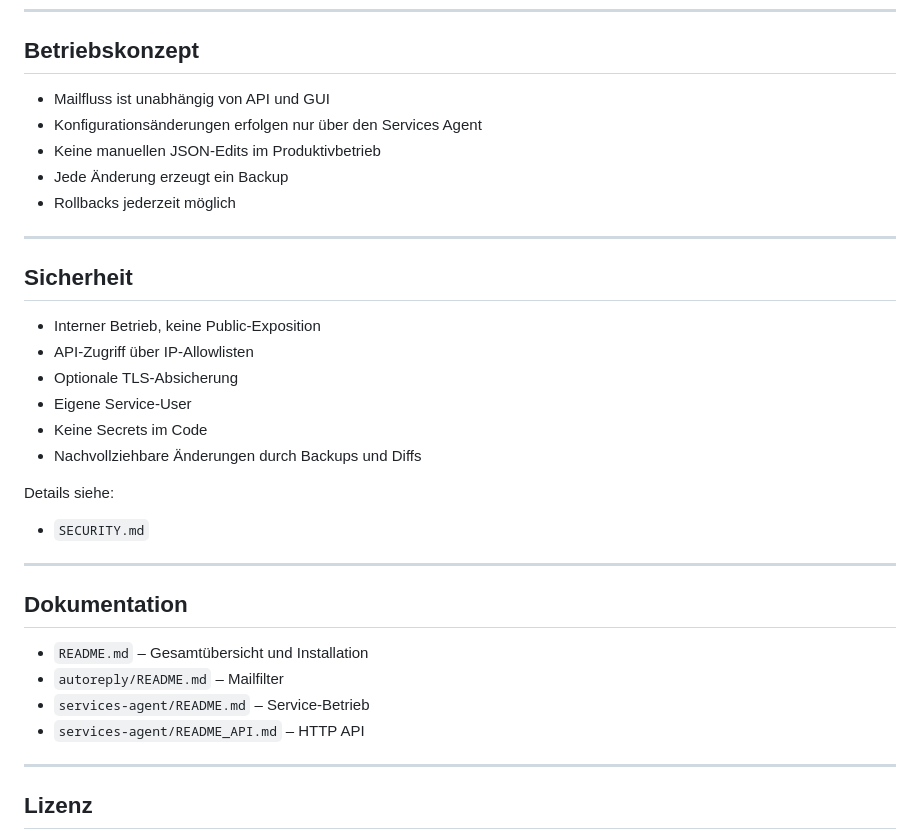
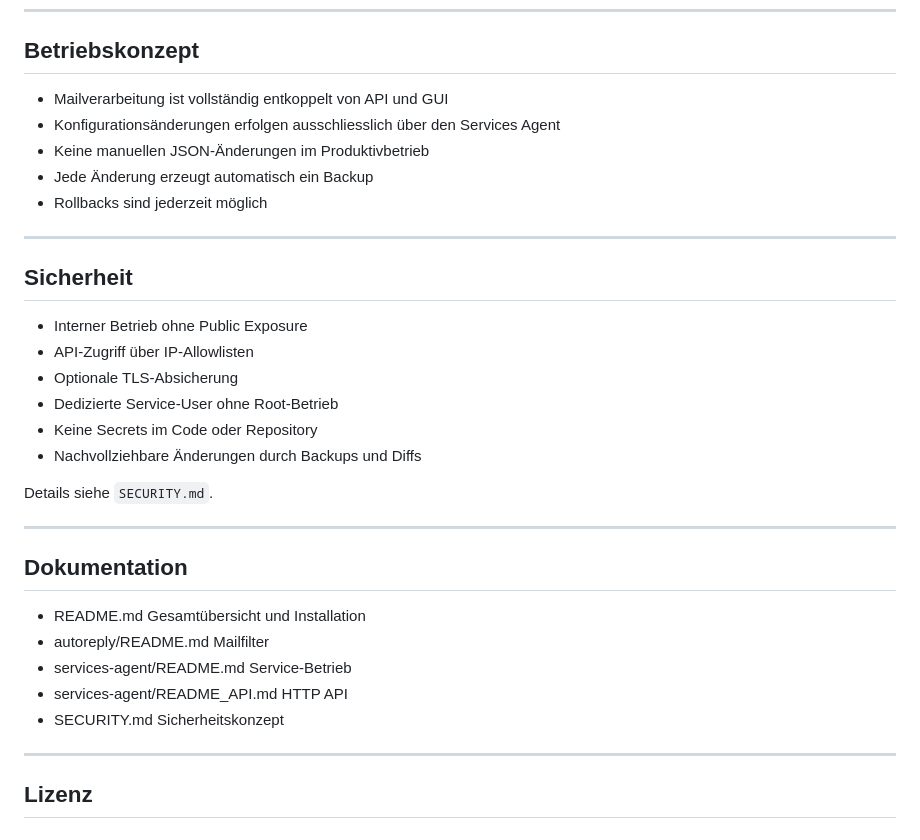
Before and after one commit to hec1976/autoreply, a Markdown page: README.md, the part around one of its changes. Rendered like a GitHub page.

```diff
--- a/README.md
+++ b/README.md
@@ -124,34 +163,34 @@ Sie ist **kein Bestandteil von `install.sh`**, ergänzt die Plattform aber funkt
 
 ## Betriebskonzept
 
-- Mailfluss ist unabhängig von API und GUI
-- Konfigurationsänderungen erfolgen nur über den Services Agent
-- Keine manuellen JSON-Edits im Produktivbetrieb
-- Jede Änderung erzeugt ein Backup
-- Rollbacks jederzeit möglich
+- Mailverarbeitung ist vollständig entkoppelt von API und GUI
+- Konfigurationsänderungen erfolgen ausschliesslich über den Services Agent
+- Keine manuellen JSON-Änderungen im Produktivbetrieb
+- Jede Änderung erzeugt automatisch ein Backup
+- Rollbacks sind jederzeit möglich
 
 ---
 
 ## Sicherheit
 
-- Interner Betrieb, keine Public-Exposition
+- Interner Betrieb ohne Public Exposure
 - API-Zugriff über IP-Allowlisten
 - Optionale TLS-Absicherung
-- Eigene Service-User
-- Keine Secrets im Code
+- Dedizierte Service-User ohne Root-Betrieb
+- Keine Secrets im Code oder Repository
 - Nachvollziehbare Änderungen durch Backups und Diffs
 
-Details siehe:
-- `SECURITY.md`
+Details siehe `SECURITY.md`.
 
 ---
 
 ## Dokumentation
 
-- `README.md` – Gesamtübersicht und Installation
-- `autoreply/README.md` – Mailfilter
-- `services-agent/README.md` – Service-Betrieb
-- `services-agent/README_API.md` – HTTP API
+- README.md Gesamtübersicht und Installation
+- autoreply/README.md Mailfilter
+- services-agent/README.md Service-Betrieb
+- services-agent/README_API.md HTTP API
+- SECURITY.md Sicherheitskonzept
 
 ---
 
```
Also changed, not shown: other parts of README.md (+101 -62 lines).
